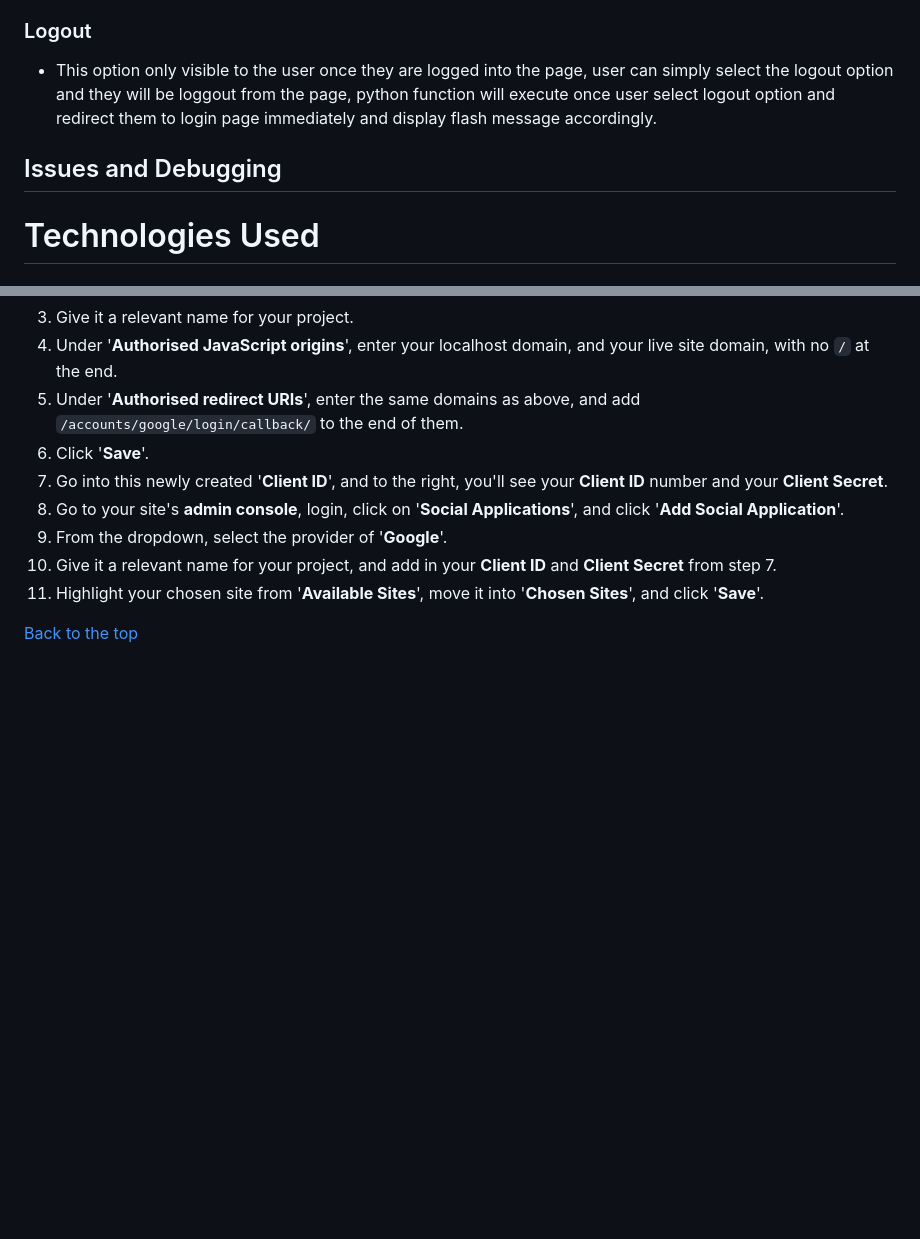
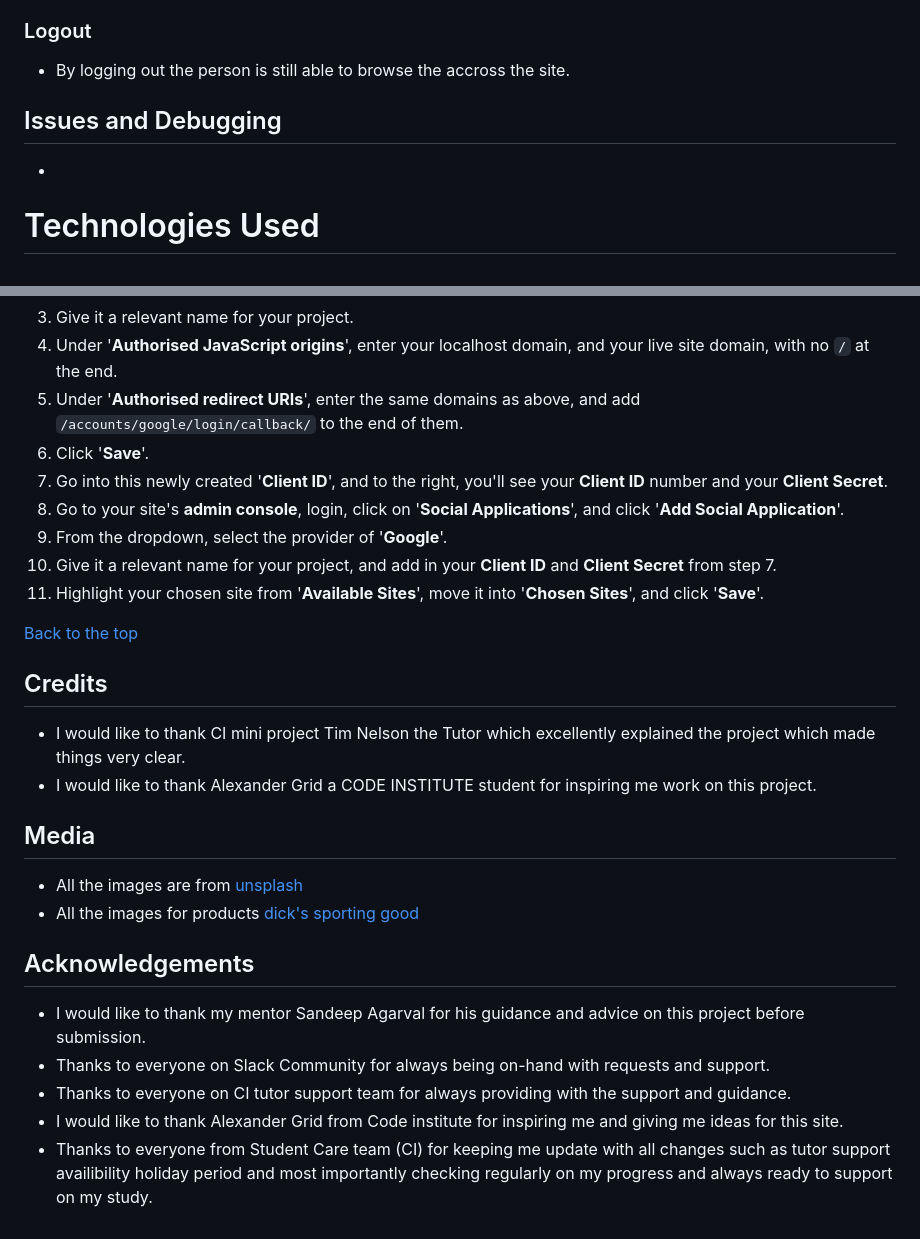
Before and after one commit to Code-Institute-Submissions/shalinshah54-lab-sportstyling_MayResub, a Markdown page: README.md, 2 parts joined by grey strips. Rendered like a GitHub page; blank space fills up the shorter version.

Commit message:
just added the information for all the pages accross in the readme.

```diff
--- a/README.md
+++ b/README.md
@@ -170,9 +174,11 @@ Both are required fields and by clicking on the button it is validated and messa
 
 ### Logout
-- This option only visible to the user once they are logged into the page, user can simply select the logout option and they will be loggout from the page, python function will execute once user select logout option and redirect them to login page immediately and display flash message accordingly.
+- By logging out the person is still able to browse the accross the site.
+
 
 ## Issues and Debugging
 
+-
 
 
 # Technologies Used
@@ -546,3 +552,18 @@ Before beginning these steps, go to `settings.py` and change the `DEFAULT_FROM_E
 11. Highlight your chosen site from '**Available Sites**', move it into '**Chosen Sites**', and click '**Save**'.
 
 [Back to the top](#deployment-steps)
+
+## Credits
+- I would like to thank CI mini project Tim Nelson the Tutor which excellently explained the project which made things very clear.
+- I would like to thank Alexander Grid a CODE INSTITUTE student for inspiring me work on this project.
+
+## Media
+- All the images are from [unsplash](https://unsplash.com/)
+- All the images for products [dick's sporting good](www.dickssportinggoods.com)
+
+## Acknowledgements
+- I would like to thank my mentor Sandeep Agarval for his guidance and advice on this project before submission.
+- Thanks to everyone on Slack Community for always being on-hand with requests and support.
+- Thanks to everyone on CI tutor support team for always providing with the support and guidance.
+- I would like to thank Alexander Grid from Code institute for inspiring me and giving me ideas for this site.
+- Thanks to everyone from Student Care team (CI) for keeping me update with all changes such as tutor support availibility holiday period and most importantly checking regularly on my progress and always ready to support on my study.
```
Also changed, not shown: other parts of README.md (+22 -18 lines), static/images/checkout-1.png (added), static/images/order-confirmation.png (added), 3 other files.
